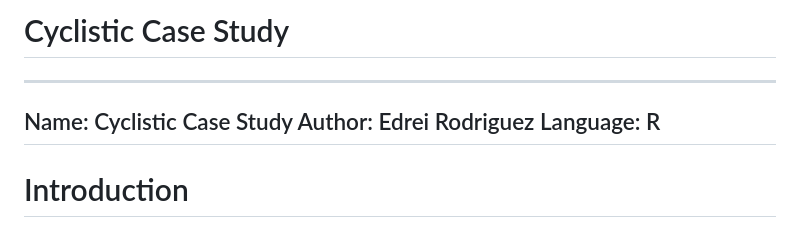
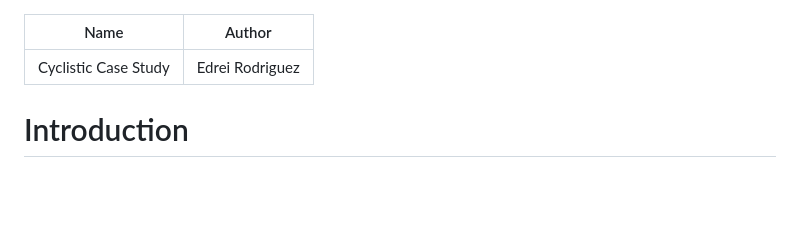
Before and after one commit to Edrei-R/Cyclistic-Case-Study, a Markdown page: README.md, the part around the change. GitHub-like rendering; blank space fills up the shorter version.

```diff
--- a/README.md
+++ b/README.md
@@ -1,8 +1,6 @@
-# Cyclistic Case Study
 ---
 Name: Cyclistic Case Study
 Author: Edrei Rodriguez
-Language: R
 ---
 
 # Introduction
```
